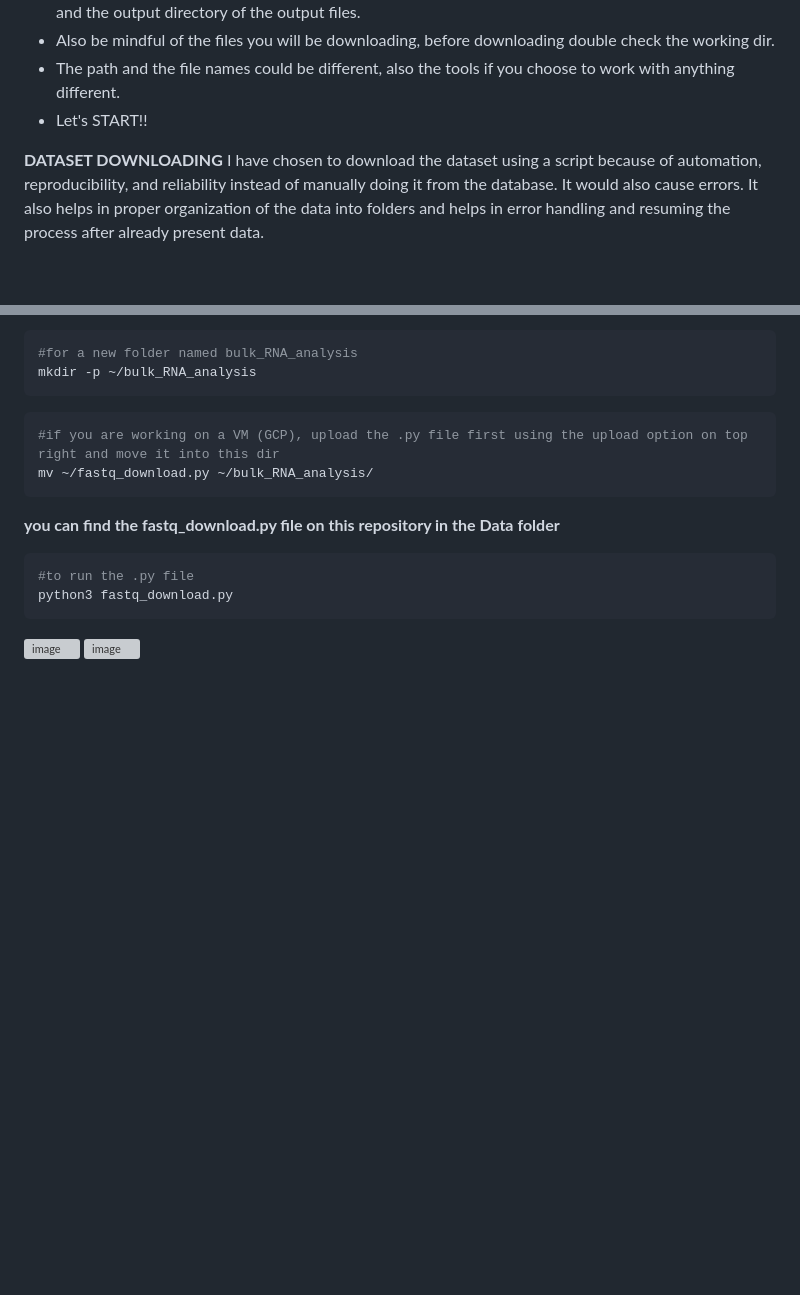
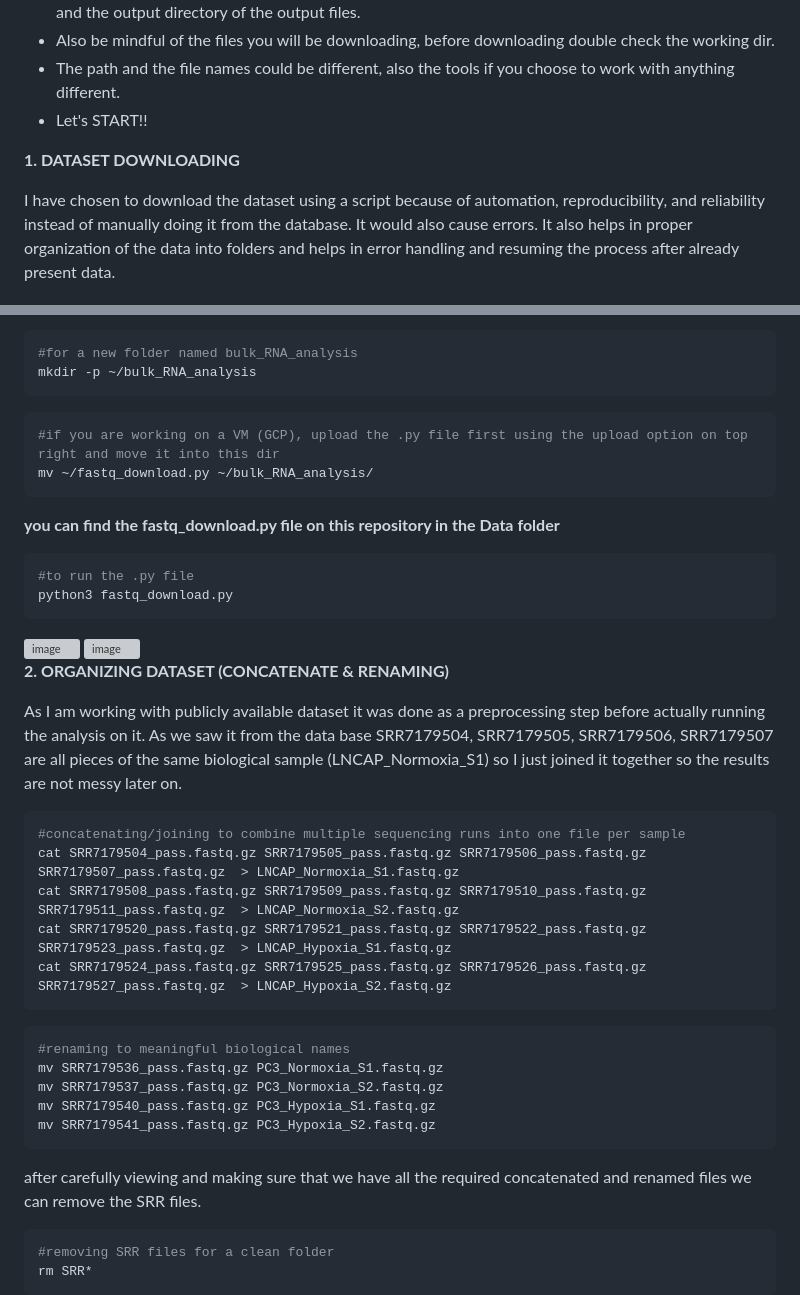
Before and after one commit to Bidya122/Bulk_RNAseq_Analysis, a Markdown page: README.md, 2 parts joined by grey strips. Rendered like a GitHub page; blank space fills up the shorter version; grey boxes are pictures that could not be loaded.

````diff
--- a/README.md
+++ b/README.md
@@ -234,7 +234,8 @@ Finally we have come to the actual workflow of this Bulk RNA Seq Analysis. Few p
 - The path and the file names could be different, also the tools if you choose to work with anything different.
 - Let's START!!
 
-**DATASET DOWNLOADING**
+**1. DATASET DOWNLOADING**
+
 I have chosen to download the dataset using a script because of automation, reproducibility, and reliability instead of manually doing it from the database. It would also cause errors. It also helps in proper organization of the data into folders and helps in error handling and resuming the process after already present data.
 
 For that I have used fastq_download.py FASTQ is the raw sequencing reads from a sequencing machine (like Illumina). Each read is basically the DNA or RNA fragment that was sequenced. FASTQ files contain both the sequence and the quality scores for each base. In the downstream I have attached an example of the how the file looks.
@@ -256,3 +257,26 @@ python3 fastq_download.py
 
 <img width="940" height="105" alt="image" src="https://github.com/user-attachments/assets/f7e17d06-d30c-4911-848e-fbaae3289af9" />
 <img width="940" height="70" alt="image" src="https://github.com/user-attachments/assets/23cc73e5-6d96-4855-ab27-ee278f16cae0" />
+
+**2. ORGANIZING DATASET (CONCATENATE & RENAMING)**
+
+As I am working with publicly available dataset it was done as a preprocessing step before actually running the analysis on it. As we saw it from the data base SRR7179504, SRR7179505, SRR7179506, SRR7179507 are all pieces of the same biological sample (LNCAP_Normoxia_S1) so I just joined it together so the results are not messy later on.
+```bash
+#concatenating/joining to combine multiple sequencing runs into one file per sample
+cat SRR7179504_pass.fastq.gz SRR7179505_pass.fastq.gz SRR7179506_pass.fastq.gz SRR7179507_pass.fastq.gz  > LNCAP_Normoxia_S1.fastq.gz
+cat SRR7179508_pass.fastq.gz SRR7179509_pass.fastq.gz SRR7179510_pass.fastq.gz SRR7179511_pass.fastq.gz  > LNCAP_Normoxia_S2.fastq.gz
+cat SRR7179520_pass.fastq.gz SRR7179521_pass.fastq.gz SRR7179522_pass.fastq.gz SRR7179523_pass.fastq.gz  > LNCAP_Hypoxia_S1.fastq.gz
+cat SRR7179524_pass.fastq.gz SRR7179525_pass.fastq.gz SRR7179526_pass.fastq.gz SRR7179527_pass.fastq.gz  > LNCAP_Hypoxia_S2.fastq.gz
+```
+```bash
+#renaming to meaningful biological names
+mv SRR7179536_pass.fastq.gz PC3_Normoxia_S1.fastq.gz
+mv SRR7179537_pass.fastq.gz PC3_Normoxia_S2.fastq.gz
+mv SRR7179540_pass.fastq.gz PC3_Hypoxia_S1.fastq.gz
+mv SRR7179541_pass.fastq.gz PC3_Hypoxia_S2.fastq.gz
+```
+after carefully viewing and making sure that we have all the required concatenated and renamed files we can remove the SRR files.
+```bash
+#removing SRR files for a clean folder
+rm SRR*
+```
````
